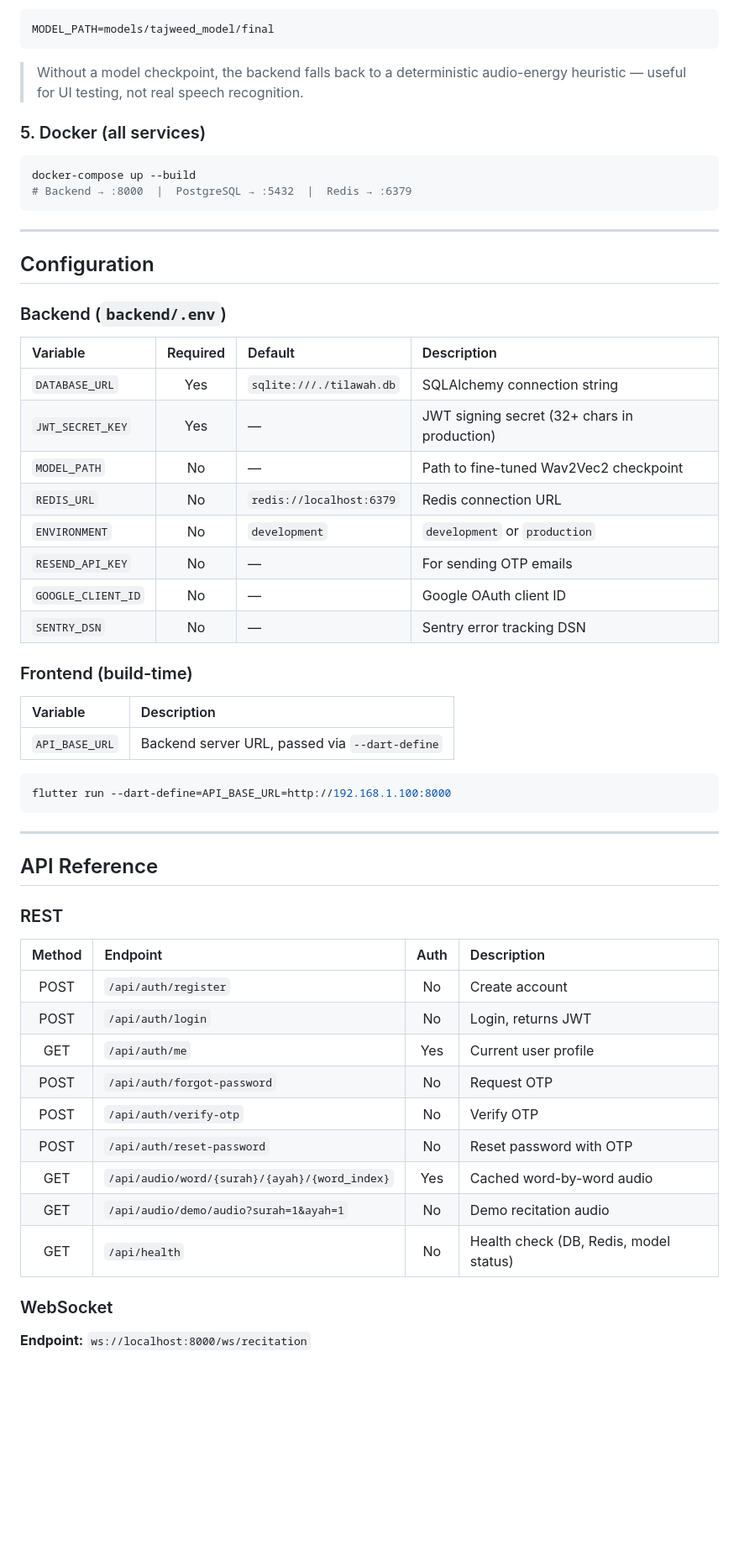
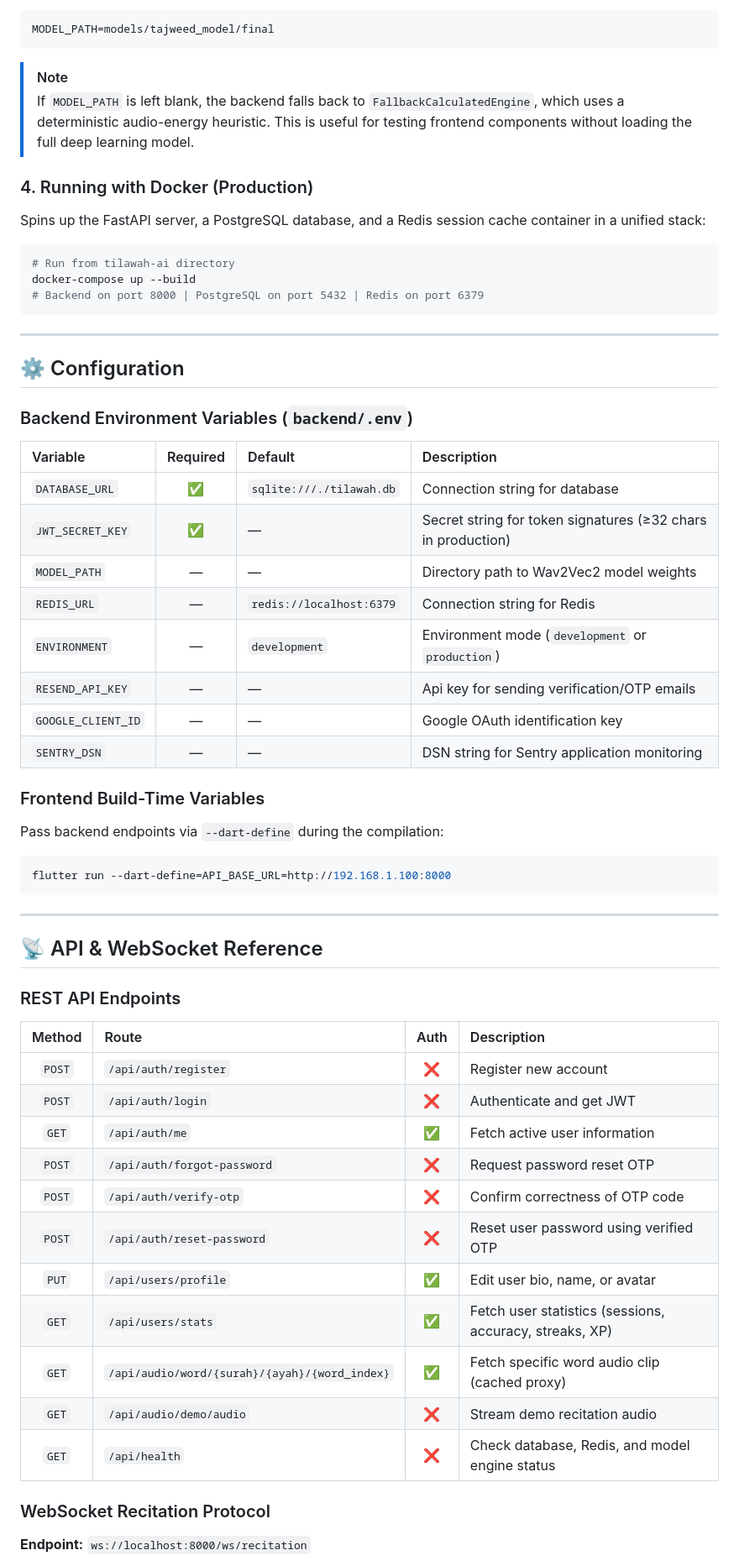
Before and after one commit to suleman-gill/Final-Year-Project-, a Markdown page: README.md, the part around one of its changes. Shown at 84% size. Drawn GitHub-style; blank space fills up the shorter version.

````diff
--- a/README.md
+++ b/README.md
@@ -253,37 +212,39 @@ The trained Wav2Vec2 checkpoint goes in `backend/models/tajweed_model/` (gitigno
 MODEL_PATH=models/tajweed_model/final
 ```
 
-> Without a model checkpoint, the backend falls back to a deterministic audio-energy heuristic — useful for UI testing, not real speech recognition.
+> [!NOTE]
+> If `MODEL_PATH` is left blank, the backend falls back to `FallbackCalculatedEngine`, which uses a deterministic audio-energy heuristic. This is useful for testing frontend components without loading the full deep learning model.
 
-### 5. Docker (all services)
+### 4. Running with Docker (Production)
+
+Spins up the FastAPI server, a PostgreSQL database, and a Redis session cache container in a unified stack:
 
 ```bash
+# Run from tilawah-ai directory
 docker-compose up --build
-# Backend → :8000  |  PostgreSQL → :5432  |  Redis → :6379
+# Backend on port 8000 | PostgreSQL on port 5432 | Redis on port 6379
 ```
 
 ---
 
-## Configuration
+## ⚙️ Configuration
 
-### Backend (`backend/.env`)
+### Backend Environment Variables (`backend/.env`)
 
 | Variable | Required | Default | Description |
-|:---|:---:|:---|:---|
-| `DATABASE_URL` | Yes | `sqlite:///./tilawah.db` | SQLAlchemy connection string |
-| `JWT_SECRET_KEY` | Yes | — | JWT signing secret (32+ chars in production) |
-| `MODEL_PATH` | No | — | Path to fine-tuned Wav2Vec2 checkpoint |
-| `REDIS_URL` | No | `redis://localhost:6379` | Redis connection URL |
-| `ENVIRONMENT` | No | `development` | `development` or `production` |
-| `RESEND_API_KEY` | No | — | For sending OTP emails |
-| `GOOGLE_CLIENT_ID` | No | — | Google OAuth client ID |
-| `SENTRY_DSN` | No | — | Sentry error tracking DSN |
+| :--- | :---: | :--- | :--- |
+| `DATABASE_URL` | ✅ | `sqlite:///./tilawah.db` | Connection string for database |
+| `JWT_SECRET_KEY` | ✅ | — | Secret string for token signatures (≥32 chars in production) |
+| `MODEL_PATH` | — | — | Directory path to Wav2Vec2 model weights |
+| `REDIS_URL` | — | `redis://localhost:6379` | Connection string for Redis |
+| `ENVIRONMENT` | — | `development` | Environment mode (`development` or `production`) |
+| `RESEND_API_KEY` | — | — | Api key for sending verification/OTP emails |
+| `GOOGLE_CLIENT_ID`| — | — | Google OAuth identification key |
+| `SENTRY_DSN` | — | — | DSN string for Sentry application monitoring |
 
-### Frontend (build-time)
+### Frontend Build-Time Variables
 
-| Variable | Description |
-|:---|:---|
-| `API_BASE_URL` | Backend server URL, passed via `--dart-define` |
+Pass backend endpoints via `--dart-define` during the compilation:
 
 ```bash
 flutter run --dart-define=API_BASE_URL=http://192.168.1.100:8000
@@ -291,23 +252,25 @@ flutter run --dart-define=API_BASE_URL=http://192.168.1.100:8000
 
 ---
 
-## API Reference
+## 📡 API & WebSocket Reference
 
-### REST
+### REST API Endpoints
 
-| Method | Endpoint | Auth | Description |
-|:---:|:---|:---:|:---|
-| POST | `/api/auth/register` | No | Create account |
-| POST | `/api/auth/login` | No | Login, returns JWT |
-| GET | `/api/auth/me` | Yes | Current user profile |
-| POST | `/api/auth/forgot-password` | No | Request OTP |
-| POST | `/api/auth/verify-otp` | No | Verify OTP |
-| POST | `/api/auth/reset-password` | No | Reset password with OTP |
-| GET | `/api/audio/word/{surah}/{ayah}/{word_index}` | Yes | Cached word-by-word audio |
-| GET | `/api/audio/demo/audio?surah=1&ayah=1` | No | Demo recitation audio |
-| GET | `/api/health` | No | Health check (DB, Redis, model status) |
+| Method | Route | Auth | Description |
+| :---: | :--- | :---: | :--- |
+| `POST` | `/api/auth/register` | ❌ | Register new account |
+| `POST` | `/api/auth/login` | ❌ | Authenticate and get JWT |
+| `GET` | `/api/auth/me` | ✅ | Fetch active user information |
+| `POST` | `/api/auth/forgot-password` | ❌ | Request password reset OTP |
+| `POST` | `/api/auth/verify-otp` | ❌ | Confirm correctness of OTP code |
+| `POST` | `/api/auth/reset-password` | ❌ | Reset user password using verified OTP |
+| `PUT` | `/api/users/profile` | ✅ | Edit user bio, name, or avatar |
+| `GET` | `/api/users/stats` | ✅ | Fetch user statistics (sessions, accuracy, streaks, XP) |
+| `GET` | `/api/audio/word/{surah}/{ayah}/{word_index}` | ✅ | Fetch specific word audio clip (cached proxy) |
+| `GET` | `/api/audio/demo/audio` | ❌ | Stream demo recitation audio |
+| `GET` | `/api/health` | ❌ | Check database, Redis, and model engine status |
 
-### WebSocket
+### WebSocket Recitation Protocol
 
 **Endpoint:** `ws://localhost:8000/ws/recitation`
 
````
Also changed, not shown: other parts of README.md (+197 -229 lines).
